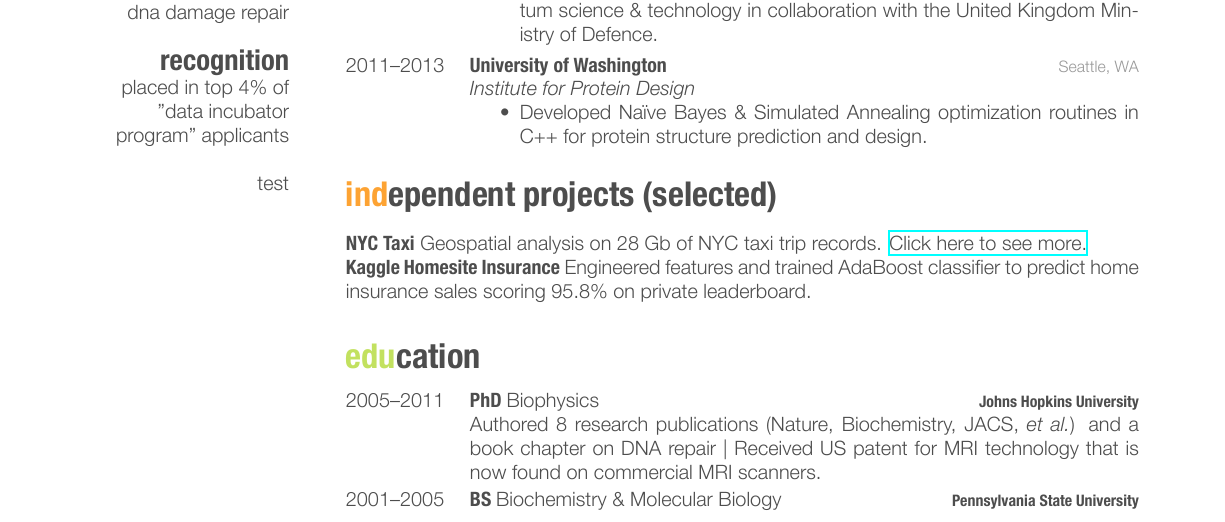
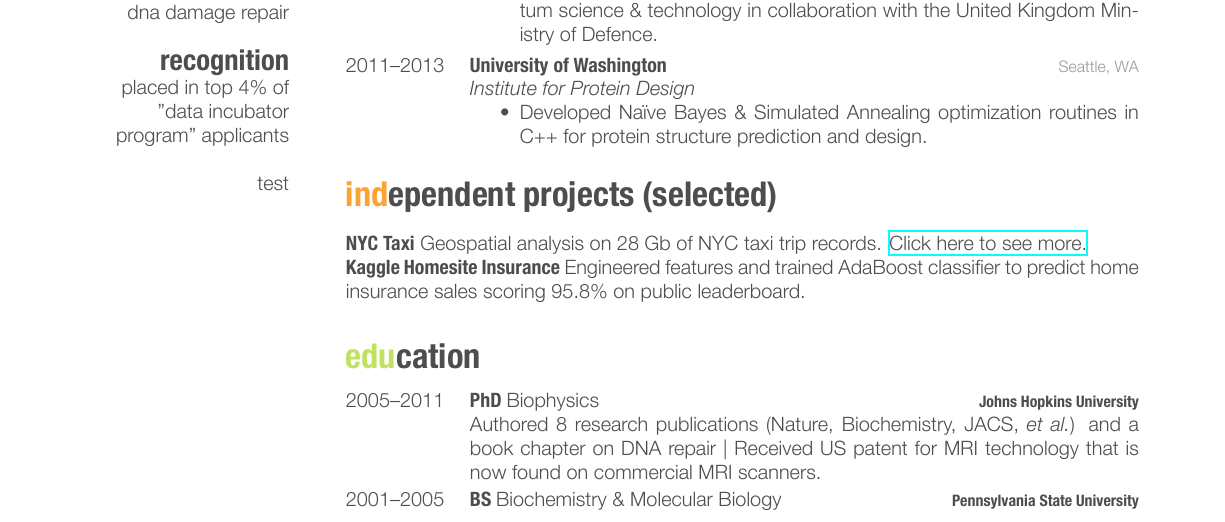
Before and after one commit to jfried23/cv_latex, a LaTeX CV (cv_10/cv_10.tex): part of the page, cut so that both start at the same text. The pictures show the PDF file cv_10/cv_10.pdf that the author committed with the source.

Commit message:
private leader -> public

```diff
--- a/cv_10/cv_10.tex
+++ b/cv_10/cv_10.tex
@@ -114,7 +114,7 @@ test
 
 \section{independent projects (selected)}
 \textbf {{NYC Taxi}} Geospatial analysis on 28 Gb of NYC taxi trip records.  \href{https://cdn.rawgit.com/jfried23/nyc_taxi/1dbe38597f48650e661d613fcdb777e62b995bc7/html/chord_example/chord.html}{Click here to see more.}\\
-\textbf{{Kaggle Homesite Insurance}}  Engineered features and trained AdaBoost classifier to predict home insurance sales scoring 95.8\% on private leaderboard. \\
+\textbf{{Kaggle Homesite Insurance}}  Engineered features and trained AdaBoost classifier to predict home insurance sales scoring 95.8\% on public leaderboard. \\
 
 %----------------------------------------------------------------------------------------
 %	EDUCATION SECTION
```
Also changed, not shown: cv_10/cv_10.pdf, 2 other files.
